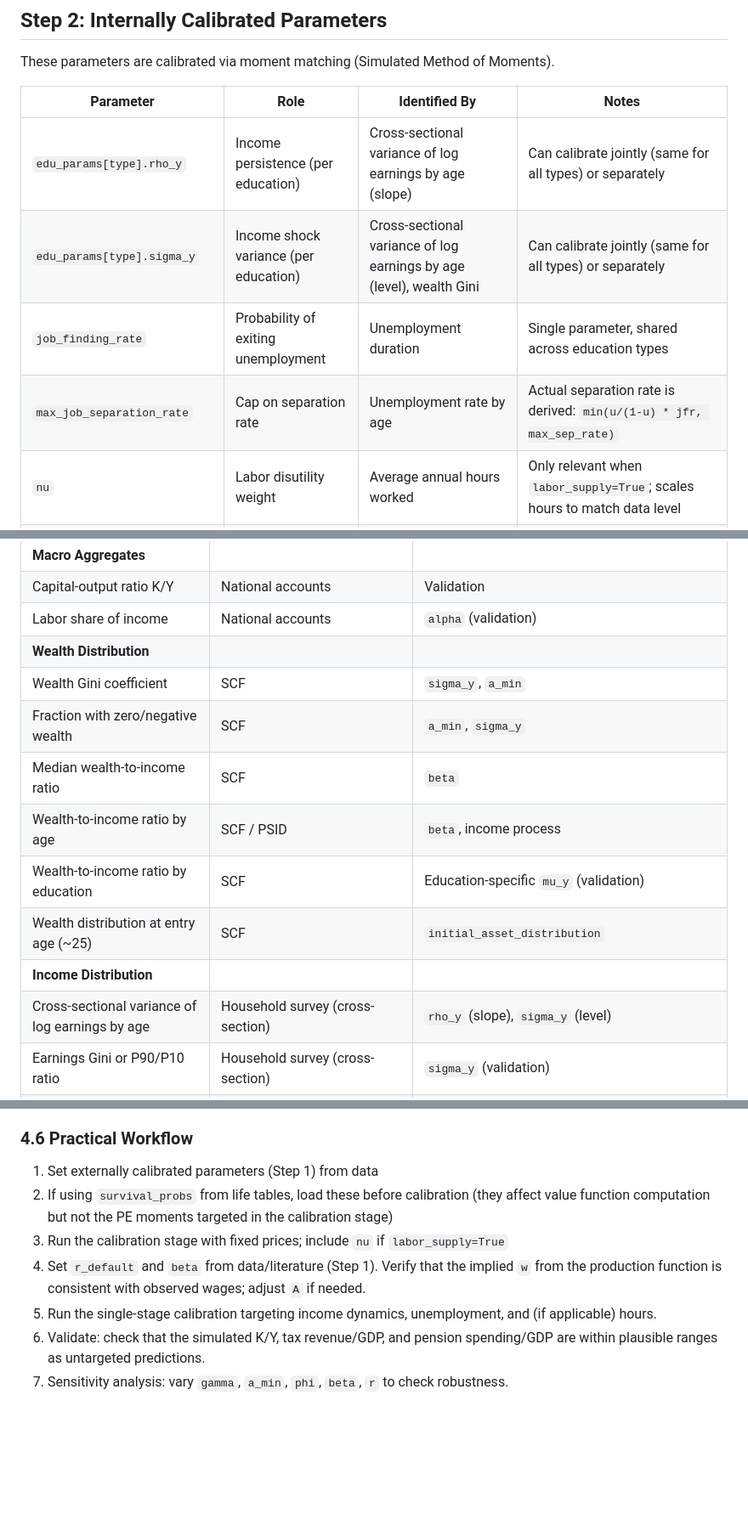
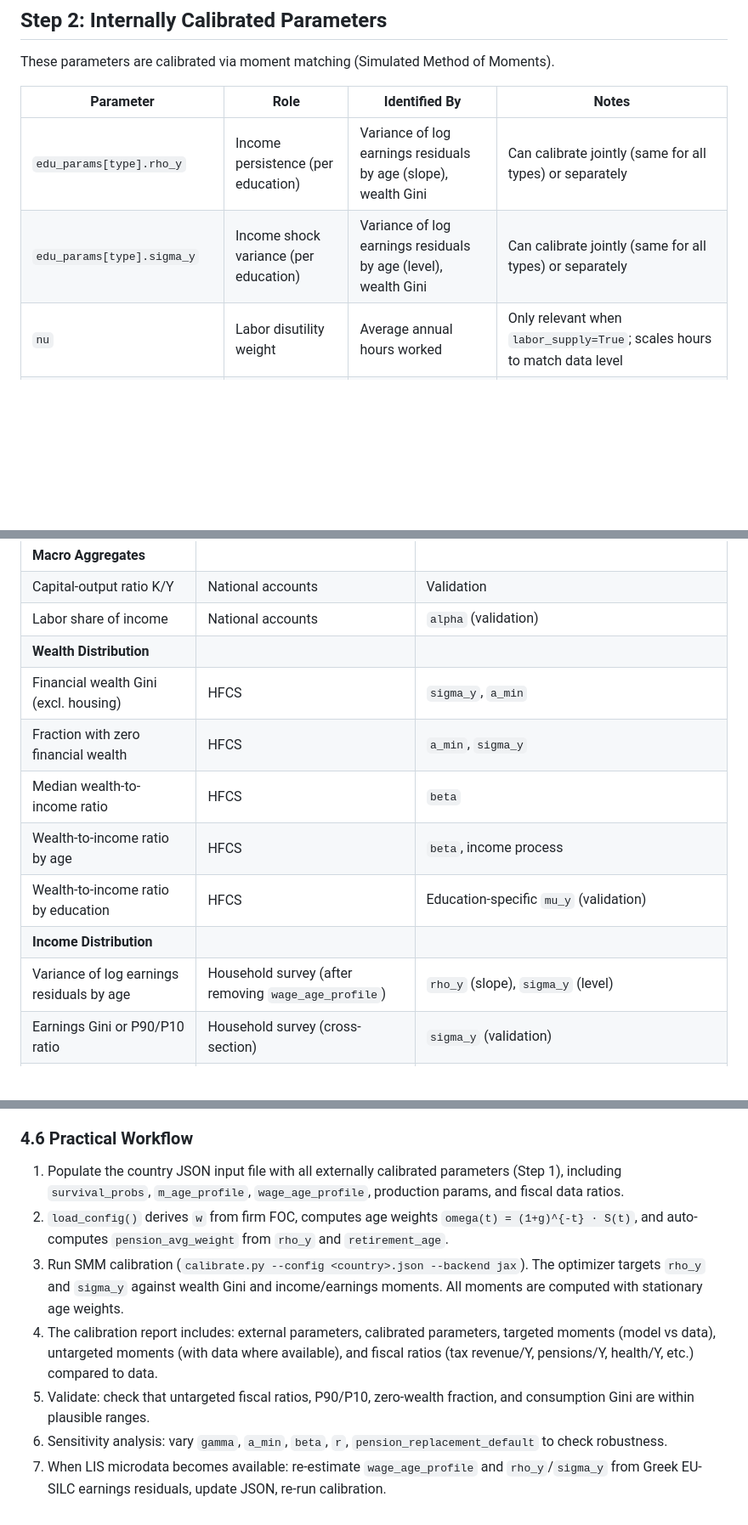
Before and after one commit to jbrogueira/dsa-model, a Markdown page: code/calibration_plan.md, 3 parts joined by grey strips. Shown at 85% size. Drawn GitHub-style; blank space fills up the shorter version.

```diff
--- a/code/calibration_plan.md
+++ b/code/calibration_plan.md
@@ -92,10 +100,8 @@ These parameters are calibrated via moment matching (Simulated Method of Moments
 
 | Parameter | Role | Identified By | Notes |
 |-----------|------|---------------|-------|
-| `edu_params[type].rho_y` | Income persistence (per education) | Cross-sectional variance of log earnings by age (slope) | Can calibrate jointly (same for all types) or separately |
-| `edu_params[type].sigma_y` | Income shock variance (per education) | Cross-sectional variance of log earnings by age (level), wealth Gini | Can calibrate jointly (same for all types) or separately |
-| `job_finding_rate` | Probability of exiting unemployment | Unemployment duration | Single parameter, shared across education types |
-| `max_job_separation_rate` | Cap on separation rate | Unemployment rate by age | Actual separation rate is derived: `min(u/(1-u) * jfr, max_sep_rate)` |
+| `edu_params[type].rho_y` | Income persistence (per education) | Variance of log earnings residuals by age (slope), wealth Gini | Can calibrate jointly (same for all types) or separately |
+| `edu_params[type].sigma_y` | Income shock variance (per education) | Variance of log earnings residuals by age (level), wealth Gini | Can calibrate jointly (same for all types) or separately |
 | `nu` | Labor disutility weight | Average annual hours worked | Only relevant when `labor_supply=True`; scales hours to match data level |
 | `initial_asset_distribution` | Initial wealth distribution at entry | Wealth distribution at youngest cohort | Array of samples drawn at simulation start; use when entry-age wealth dispersion is non-trivial |
 
@@ -118,14 +124,13 @@ These are the empirical moments used to identify the internally calibrated param
 | Capital-output ratio K/Y | National accounts | Validation |
 | Labor share of income | National accounts | `alpha` (validation) |
 | **Wealth Distribution** | | |
-| Wealth Gini coefficient | SCF | `sigma_y`, `a_min` |
-| Fraction with zero/negative wealth | SCF | `a_min`, `sigma_y` |
-| Median wealth-to-income ratio | SCF | `beta` |
-| Wealth-to-income ratio by age | SCF / PSID | `beta`, income process |
-| Wealth-to-income ratio by education | SCF | Education-specific `mu_y` (validation) |
-| Wealth distribution at entry age (~25) | SCF | `initial_asset_distribution` |
+| Financial wealth Gini (excl. housing) | HFCS | `sigma_y`, `a_min` |
+| Fraction with zero financial wealth | HFCS | `a_min`, `sigma_y` |
+| Median wealth-to-income ratio | HFCS | `beta` |
+| Wealth-to-income ratio by age | HFCS | `beta`, income process |
+| Wealth-to-income ratio by education | HFCS | Education-specific `mu_y` (validation) |
 | **Income Distribution** | | |
-| Cross-sectional variance of log earnings by age | Household survey (cross-section) | `rho_y` (slope), `sigma_y` (level) |
+| Variance of log earnings residuals by age | Household survey (after removing `wage_age_profile`) | `rho_y` (slope), `sigma_y` (level) |
 | Earnings Gini or P90/P10 ratio | Household survey (cross-section) | `sigma_y` (validation) |
 | Consumption Gini or variance (if available) | Household expenditure survey | `rho_y` (validation) |
 | **Labor Market** | | |
@@ -206,10 +213,10 @@ The JAX backend (`backend='jax'`) significantly accelerates the solve (cohort so
 
 ### 4.6 Practical Workflow
 
-1. Set externally calibrated parameters (Step 1) from data
-2. If using `survival_probs` from life tables, load these before calibration (they affect value function computation but not the PE moments targeted in the calibration stage)
-3. Run the calibration stage with fixed prices; include `nu` if `labor_supply=True`
-4. Set `r_default` and `beta` from data/literature (Step 1). Verify that the implied `w` from the production function is consistent with observed wages; adjust `A` if needed.
-5. Run the single-stage calibration targeting income dynamics, unemployment, and (if applicable) hours.
-6. Validate: check that the simulated K/Y, tax revenue/GDP, and pension spending/GDP are within plausible ranges as untargeted predictions.
-7. Sensitivity analysis: vary `gamma`, `a_min`, `phi`, `beta`, `r` to check robustness.
+1. Populate the country JSON input file with all externally calibrated parameters (Step 1), including `survival_probs`, `m_age_profile`, `wage_age_profile`, production params, and fiscal data ratios.
+2. `load_config()` derives `w` from firm FOC, computes age weights `omega(t) = (1+g)^{-t} · S(t)`, and auto-computes `pension_avg_weight` from `rho_y` and `retirement_age`.
+3. Run SMM calibration (`calibrate.py --config <country>.json --backend jax`). The optimizer targets `rho_y` and `sigma_y` against wealth Gini and income/earnings moments. All moments are computed with stationary age weights.
+4. The calibration report includes: external parameters, calibrated parameters, targeted moments (model vs data), untargeted moments (with data where available), and fiscal ratios (tax revenue/Y, pensions/Y, health/Y, etc.) compared to data.
+5. Validate: check that untargeted fiscal ratios, P90/P10, zero-wealth fraction, and consumption Gini are within plausible ranges.
+6. Sensitivity analysis: vary `gamma`, `a_min`, `beta`, `r`, `pension_replacement_default` to check robustness.
+7. When LIS microdata becomes available: re-estimate `wage_age_profile` and `rho_y`/`sigma_y` from Greek EU-SILC earnings residuals, update JSON, re-run calibration.
```
Also changed, not shown: other parts of code/calibration_plan.md (+20 -10 lines), code/data_inventory.md (+5 -2 lines).
